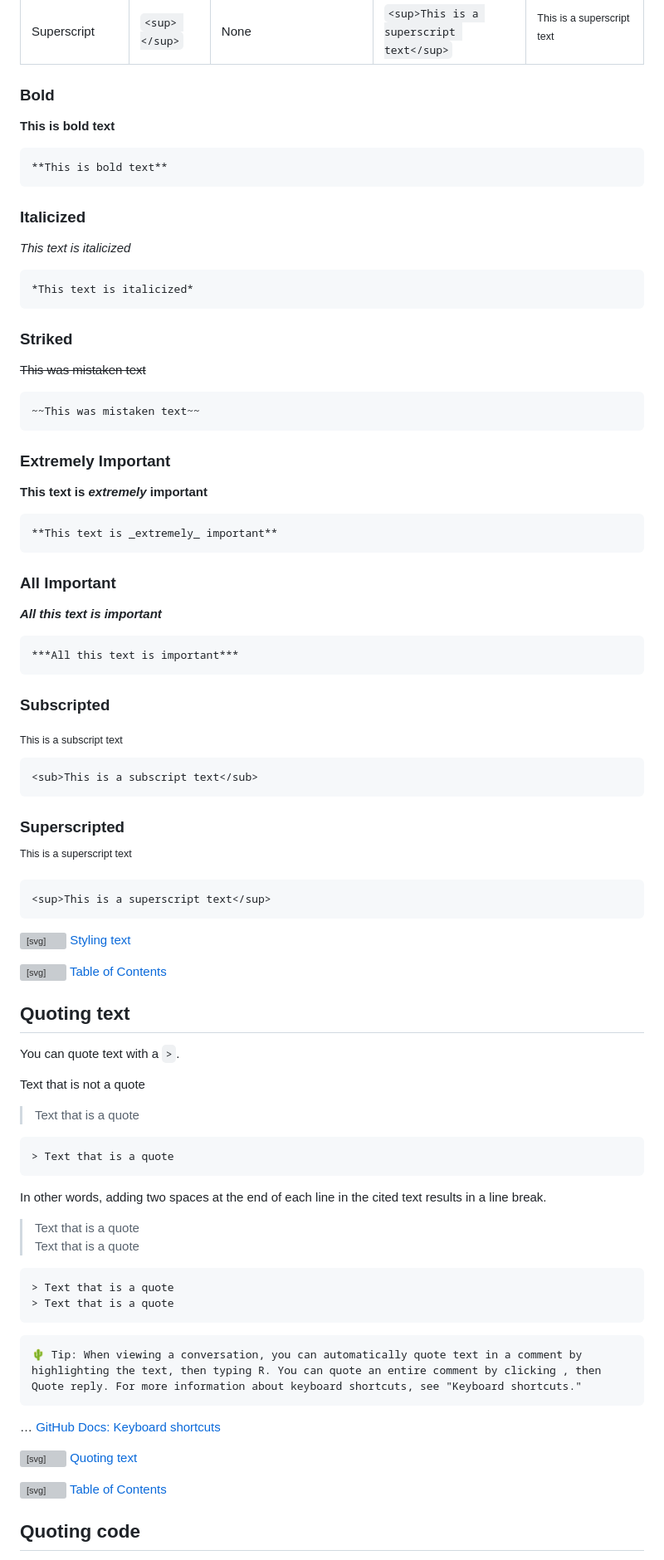
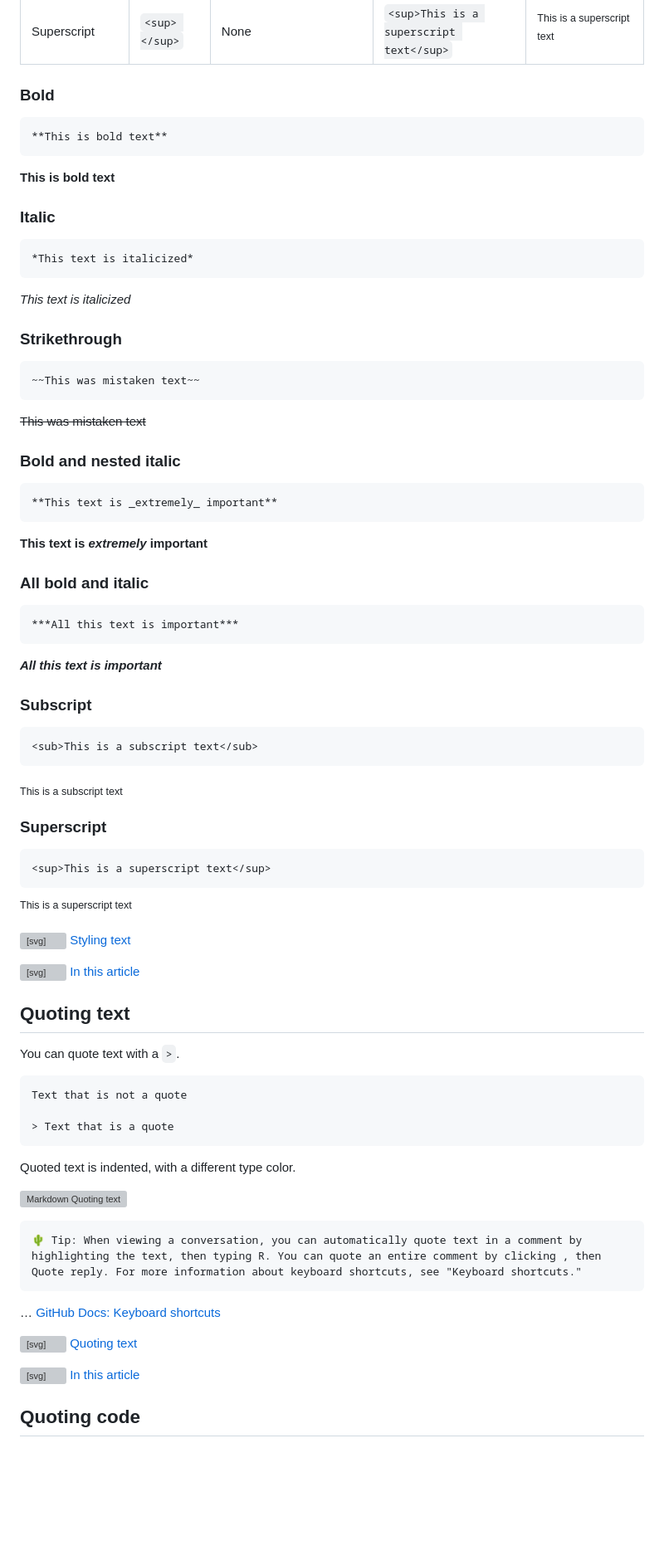
Before and after one commit to sogyeokdong9/Pages, a Markdown page: README.md, the part around one of its changes. Shown at 83% size. GitHub-like rendering; blank space fills up the shorter version; grey boxes are pictures that could not be loaded.

````diff
--- a/README.md
+++ b/README.md
@@ -74,92 +67,83 @@ You can indicate emphasis with bold, italic, strikethrough, subscript, or supers
 
 ### Bold
 
-**This is bold text**
-
 ```markdown
 **This is bold text**
 ```
 
+**This is bold text**
 
-### Italicized
 
-*This text is italicized*
+### Italic
 
 ```markdown
 *This text is italicized*
 ```
 
+*This text is italicized*
 
-### Striked
 
-~~This was mistaken text~~
+### Strikethrough
 
 ```markdown
 ~~This was mistaken text~~
 ```
 
+~~This was mistaken text~~
 
-### Extremely Important
 
-**This text is _extremely_ important**
+### Bold and nested italic
 
 ```markdown
 **This text is _extremely_ important**
 ```
 
+**This text is _extremely_ important**
 
-### All Important
 
-***All this text is important***
+### All bold and italic
 
 ```markdown
 ***All this text is important***
 ```
 
+***All this text is important***
 
-### Subscripted
-
-<sub>This is a subscript text</sub>
+### Subscript
 
 ```markdown
 <sub>This is a subscript text</sub>
 ```
 
+<sub>This is a subscript text</sub>
 
-### Superscripted
 
-<sup>This is a superscript text</sup>
+### Superscript
 
 ```markdown
 <sup>This is a superscript text</sup>
 ```
 
+<sup>This is a superscript text</sup>
+
 [<svg version="1.1" width="16" height="16" viewBox="0 0 16 16" class="octicon octicon-link" aria-label="the link" role="img"><path d="m7.775 3.275 1.25-1.25a3.5 3.5 0 1 1 4.95 4.95l-2.5 2.5a3.5 3.5 0 0 1-4.95 0 .751.751 0 0 1 .018-1.042.751.751 0 0 1 1.042-.018 1.998 1.998 0 0 0 2.83 0l2.5-2.5a2.002 2.002 0 0 0-2.83-2.83l-1.25 1.25a.751.751 0 0 1-1.042-.018.751.751 0 0 1-.018-1.042Zm-4.69 9.64a1.998 1.998 0 0 0 2.83 0l1.25-1.25a.751.751 0 0 1 1.042.018.751.751 0 0 1 .018 1.042l-1.25 1.25a3.5 3.5 0 1 1-4.95-4.95l2.5-2.5a3.5 3.5 0 0 1 4.95 0 .751.751 0 0 1-.018 1.042.751.751 0 0 1-1.042.018 1.998 1.998 0 0 0-2.83 0l-2.5 2.5a1.998 1.998 0 0 0 0 2.83Z"></path></svg> Styling text](#styling-text)
 
-[<svg version="1.1" width="16" height="16" viewBox="0 0 16 16" class="octicon octicon-link" aria-label="the link" role="img"><path d="m7.775 3.275 1.25-1.25a3.5 3.5 0 1 1 4.95 4.95l-2.5 2.5a3.5 3.5 0 0 1-4.95 0 .751.751 0 0 1 .018-1.042.751.751 0 0 1 1.042-.018 1.998 1.998 0 0 0 2.83 0l2.5-2.5a2.002 2.002 0 0 0-2.83-2.83l-1.25 1.25a.751.751 0 0 1-1.042-.018.751.751 0 0 1-.018-1.042Zm-4.69 9.64a1.998 1.998 0 0 0 2.83 0l1.25-1.25a.751.751 0 0 1 1.042.018.751.751 0 0 1 .018 1.042l-1.25 1.25a3.5 3.5 0 1 1-4.95-4.95l2.5-2.5a3.5 3.5 0 0 1 4.95 0 .751.751 0 0 1-.018 1.042.751.751 0 0 1-1.042.018 1.998 1.998 0 0 0-2.83 0l-2.5 2.5a1.998 1.998 0 0 0 0 2.83Z"></path></svg> Table of Contents](#table-of-contents)
+[<svg version="1.1" width="16" height="16" viewBox="0 0 16 16" class="octicon octicon-link" aria-label="the link" role="img"><path d="m7.775 3.275 1.25-1.25a3.5 3.5 0 1 1 4.95 4.95l-2.5 2.5a3.5 3.5 0 0 1-4.95 0 .751.751 0 0 1 .018-1.042.751.751 0 0 1 1.042-.018 1.998 1.998 0 0 0 2.83 0l2.5-2.5a2.002 2.002 0 0 0-2.83-2.83l-1.25 1.25a.751.751 0 0 1-1.042-.018.751.751 0 0 1-.018-1.042Zm-4.69 9.64a1.998 1.998 0 0 0 2.83 0l1.25-1.25a.751.751 0 0 1 1.042.018.751.751 0 0 1 .018 1.042l-1.25 1.25a3.5 3.5 0 1 1-4.95-4.95l2.5-2.5a3.5 3.5 0 0 1 4.95 0 .751.751 0 0 1-.018 1.042.751.751 0 0 1-1.042.018 1.998 1.998 0 0 0-2.83 0l-2.5 2.5a1.998 1.998 0 0 0 0 2.83Z"></path></svg> In this article](#basic-writing-and-formatting-syntax)
 
 
 ## Quoting text
 
 You can quote text with a `>`.
 
+```markdown
 Text that is not a quote
 
 > Text that is a quote
-
-```markdown
-> Text that is a quote
 ```
 
-In other words, adding two spaces at the end of each line in the cited text results in a line break.
+Quoted text is indented, with a different type color.
 
-> Text that is a quote
-> Text that is a quote
-
-```markdown
-> Text that is a quote
-> Text that is a quote
-```
+![Markdown Quoting text](https://docs.github.com/assets/cb-13462/mw-1440/images/help/writing/quoted-text-rendered.webp)
 
 ```
 🌵 Tip: When viewing a conversation, you can automatically quote text in a comment by highlighting the text, then typing R. You can quote an entire comment by clicking , then Quote reply. For more information about keyboard shortcuts, see "Keyboard shortcuts."
@@ -169,7 +153,7 @@ In other words, adding two spaces at the end of each line in the cited text resu
 
 [<svg version="1.1" width="16" height="16" viewBox="0 0 16 16" class="octicon octicon-link" aria-label="the link" role="img"><path d="m7.775 3.275 1.25-1.25a3.5 3.5 0 1 1 4.95 4.95l-2.5 2.5a3.5 3.5 0 0 1-4.95 0 .751.751 0 0 1 .018-1.042.751.751 0 0 1 1.042-.018 1.998 1.998 0 0 0 2.83 0l2.5-2.5a2.002 2.002 0 0 0-2.83-2.83l-1.25 1.25a.751.751 0 0 1-1.042-.018.751.751 0 0 1-.018-1.042Zm-4.69 9.64a1.998 1.998 0 0 0 2.83 0l1.25-1.25a.751.751 0 0 1 1.042.018.751.751 0 0 1 .018 1.042l-1.25 1.25a3.5 3.5 0 1 1-4.95-4.95l2.5-2.5a3.5 3.5 0 0 1 4.95 0 .751.751 0 0 1-.018 1.042.751.751 0 0 1-1.042.018 1.998 1.998 0 0 0-2.83 0l-2.5 2.5a1.998 1.998 0 0 0 0 2.83Z"></path></svg> Quoting text](#quoting-text)
 
-[<svg version="1.1" width="16" height="16" viewBox="0 0 16 16" class="octicon octicon-link" aria-label="the link" role="img"><path d="m7.775 3.275 1.25-1.25a3.5 3.5 0 1 1 4.95 4.95l-2.5 2.5a3.5 3.5 0 0 1-4.95 0 .751.751 0 0 1 .018-1.042.751.751 0 0 1 1.042-.018 1.998 1.998 0 0 0 2.83 0l2.5-2.5a2.002 2.002 0 0 0-2.83-2.83l-1.25 1.25a.751.751 0 0 1-1.042-.018.751.751 0 0 1-.018-1.042Zm-4.69 9.64a1.998 1.998 0 0 0 2.83 0l1.25-1.25a.751.751 0 0 1 1.042.018.751.751 0 0 1 .018 1.042l-1.25 1.25a3.5 3.5 0 1 1-4.95-4.95l2.5-2.5a3.5 3.5 0 0 1 4.95 0 .751.751 0 0 1-.018 1.042.751.751 0 0 1-1.042.018 1.998 1.998 0 0 0-2.83 0l-2.5 2.5a1.998 1.998 0 0 0 0 2.83Z"></path></svg> Table of Contents](#table-of-contents)
+[<svg version="1.1" width="16" height="16" viewBox="0 0 16 16" class="octicon octicon-link" aria-label="the link" role="img"><path d="m7.775 3.275 1.25-1.25a3.5 3.5 0 1 1 4.95 4.95l-2.5 2.5a3.5 3.5 0 0 1-4.95 0 .751.751 0 0 1 .018-1.042.751.751 0 0 1 1.042-.018 1.998 1.998 0 0 0 2.83 0l2.5-2.5a2.002 2.002 0 0 0-2.83-2.83l-1.25 1.25a.751.751 0 0 1-1.042-.018.751.751 0 0 1-.018-1.042Zm-4.69 9.64a1.998 1.998 0 0 0 2.83 0l1.25-1.25a.751.751 0 0 1 1.042.018.751.751 0 0 1 .018 1.042l-1.25 1.25a3.5 3.5 0 1 1-4.95-4.95l2.5-2.5a3.5 3.5 0 0 1 4.95 0 .751.751 0 0 1-.018 1.042.751.751 0 0 1-1.042.018 1.998 1.998 0 0 0-2.83 0l-2.5 2.5a1.998 1.998 0 0 0 0 2.83Z"></path></svg> In this article](#basic-writing-and-formatting-syntax)
 
 
 ## Quoting code
````
Also changed, not shown: other parts of README.md (+51 -57 lines).
